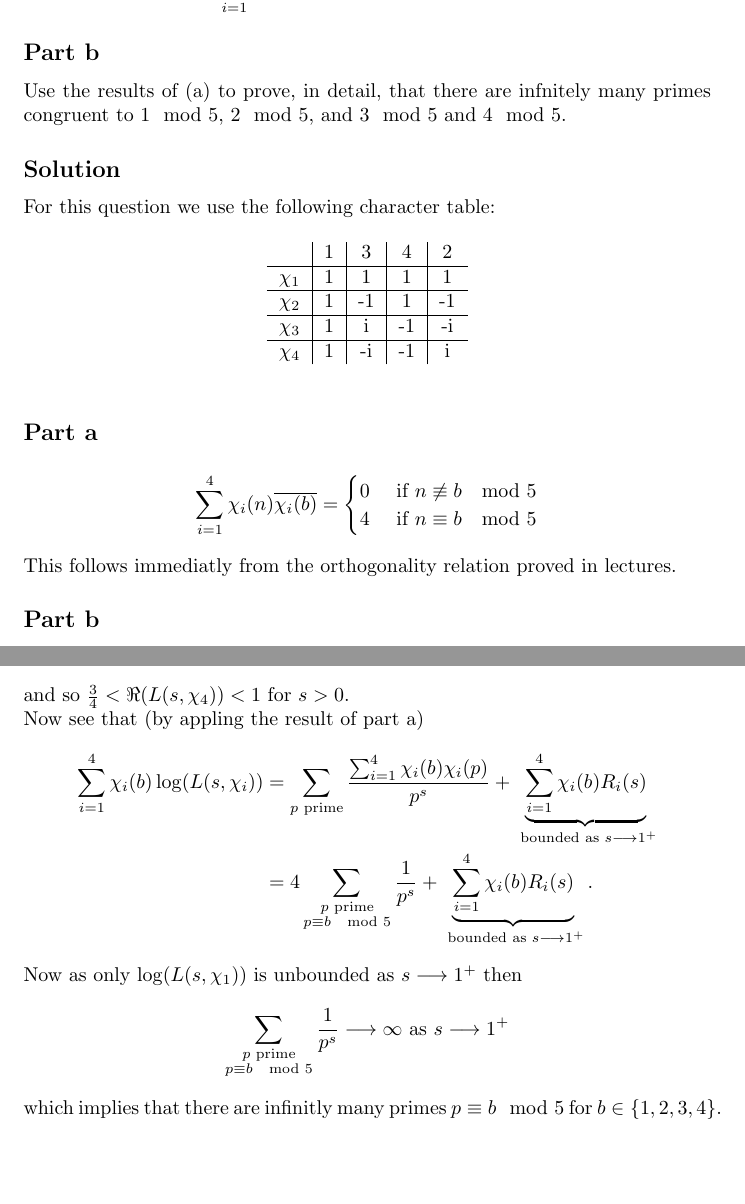
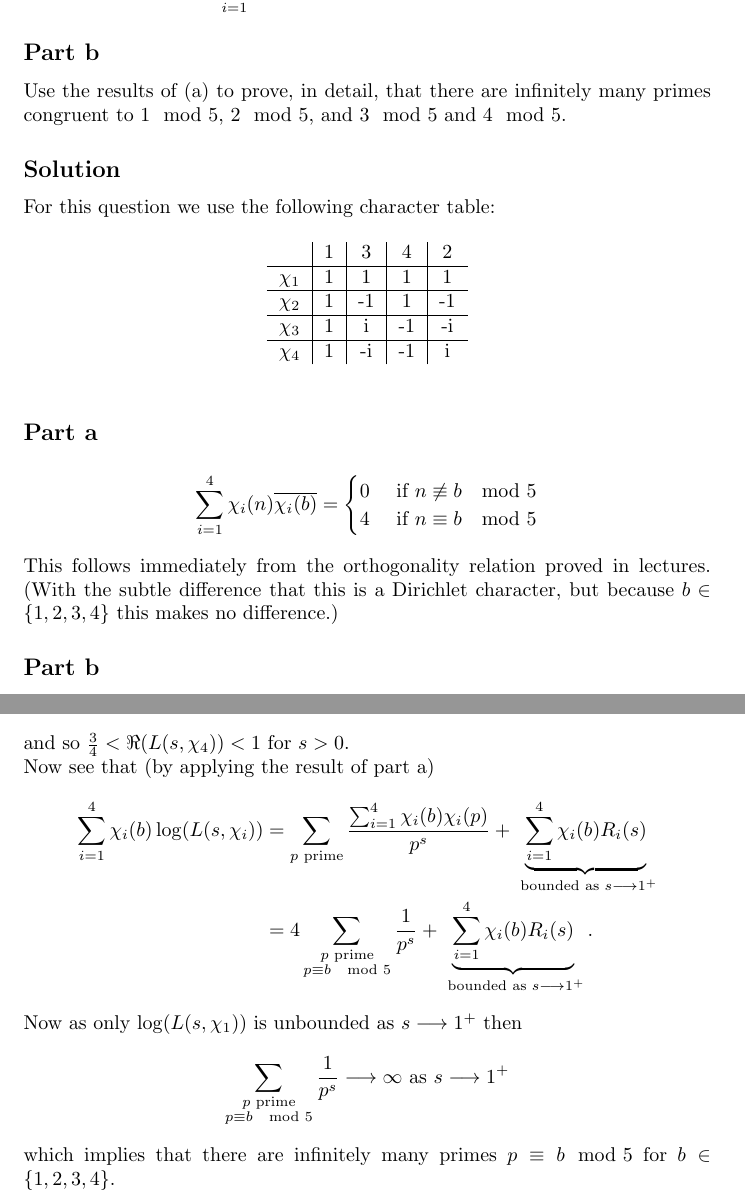
Before and after one commit to adamjoshuagray/Honours_Number_Theory, a LaTeX problem sheet (Assignment_4/Assignment.tex): two parts of pages 2 and 4 of 6, joined at a grey line, cut so that both start at the same text, the shorter picture padded with empty space. The pictures show the PDF file Assignment_4/Assignment.pdf that the author committed with the source.

Commit message:
Added a qualification to the solution of qn 1 part a and ran a spell check

```diff
--- a/Assignment_4/Assignment.tex
+++ b/Assignment_4/Assignment.tex
@@ -16,7 +16,7 @@ $$
 	\sum_{i=1}^4 \chi_i(n) \overline{ \chi_i(b)}, \ \ \ \text{ for each } b \in \mathbb{U}_5.
 $$
 \subsection*{Part b}
-Use the results of (a) to prove, in detail, that there are infnitely many primes congruent to  $ 1 \mod 5 $,
+Use the results of (a) to prove, in detail, that there are infinitely many primes congruent to  $ 1 \mod 5 $,
 $ 2 \mod 5 $, and $ 3 \mod 5 $ and $ 4 \mod 5 $.
 
 \subsection*{Solution}
@@ -44,7 +44,8 @@ For this question we use the following character table:
 		4 & \text{ if } n \equiv b \mod 5
 	\end{cases}
 \end{align*}
-This follows immediatly from the orthogonality relation proved in lectures.
+This follows immediately from the orthogonality relation proved in lectures. (With the subtle difference that
+this is a Dirichlet character, but because $ b \in \{ 1,2,3,4 \} $ this makes no difference.)
 \subsection*{Part b}
 Firstly see that
 \begin{align*}
@@ -108,7 +109,7 @@ and
 so $ \frac{3}{4} < \Re(L(s, \chi_3)) < 1 $ for $ s > 0 $.
 We can also see that $$ \Re(L(s, \chi_4)) = \Re(L(s, \chi_3)) $$ and so $ \frac{3}{4} < \Re(L(s, \chi_4)) < 1 $ for $ s > 0 $.
 
-Now see that (by appling the result of part a)
+Now see that (by applying the result of part a)
 \begin{align*}
 	\sum_{i=1}^4 \chi_i(b) \log( L(s, \chi_i)) &= \sum_{p \text{ prime}} \frac{\sum_{i=1}^{4}\chi_i(b)\chi_i(p)}{p^s} + \underbrace{\sum_{i=1}^4 \chi_i(b)R_i(s)}_{\text{ bounded as } s \lra 1^+}\\
 		&= 4\sum_{\substack{p \text{ prime} \\ p \equiv b\mod 5 }} \frac{1}{p^s} + \underbrace{\sum_{i=1}^4 \chi_i(b)R_i(s)}_{\text{ bounded as } s \lra 1^+}.
@@ -117,7 +118,7 @@ Now as only $ \log(L(s, \chi_1)) $ is unbounded as $ s \lra 1^+ $ then
 $$
 \sum_{\substack{p \text{ prime} \\ p \equiv b\mod 5 }} \frac{1}{p^s} \lra \infty \text{ as } s \lra 1^+
 $$
-which implies that there are infinitly many primes $ p \equiv b \mod 5 $ for $ b \in \{ 1,2,3,4 \} $.
+which implies that there are infinitely many primes $ p \equiv b \mod 5 $ for $ b \in \{ 1,2,3,4 \} $.
 
 \section*{Question 2}
 Let $ \chi $ be any Dirichlet character. Then, for $ s > 1 $, prove that
```
Also changed, not shown: Assignment_4/Assignment.pdf, Assignment_4/Assignment.tex (2 more changed lines), 2 other files.
